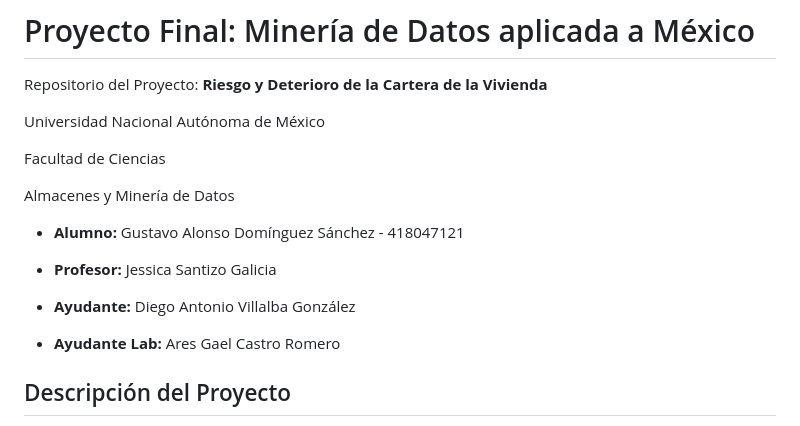
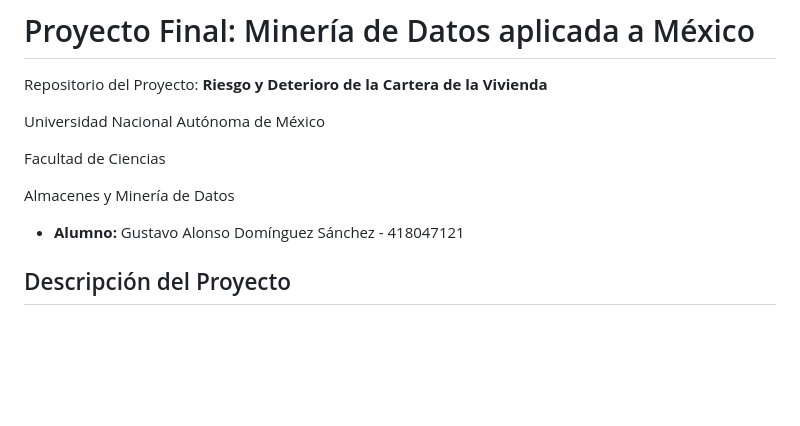
Before and after one commit to alonsogads/proyecto-aymdd, a Markdown page: README.md, the part around the change. Drawn GitHub-style; blank space fills up the shorter version.

```diff
--- a/README.md
+++ b/README.md
@@ -8,10 +8,6 @@ Facultad de Ciencias
 Almacenes y Minería de Datos
 
 * **Alumno:** Gustavo Alonso Domínguez Sánchez - 418047121
-
-* **Profesor:** Jessica Santizo Galicia
-* **Ayudante:** Diego Antonio Villalba González
-* **Ayudante Lab:** Ares Gael Castro Romero
 
 
 ## Descripción del Proyecto
```
